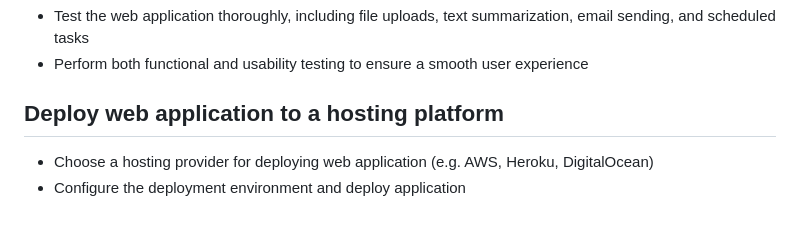
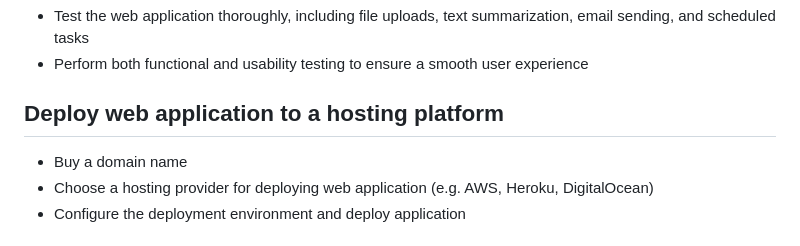
Before and after one commit to Shntd2/Readit-backend, a Markdown page: MDS_development_description.md, the part around the change. GitHub-like rendering.

Commit message:
Updated line 100

```diff
--- a/MDS_development_description.md
+++ b/MDS_development_description.md
@@ -97,6 +97,7 @@
 * Test the web application thoroughly, including file uploads, text summarization, email sending, and scheduled tasks
 * Perform both functional and usability testing to ensure a smooth user experience
 ## Deploy web application to a hosting platform
+* Buy a domain name
 * Choose a hosting provider for deploying web application (e.g. AWS, Heroku, DigitalOcean)
 * Configure the deployment environment and deploy application
 ## Monitoring and Maintenance
```
